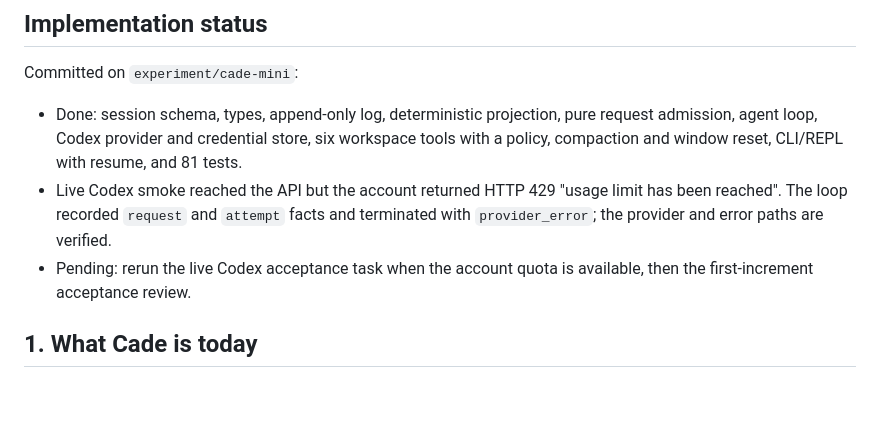
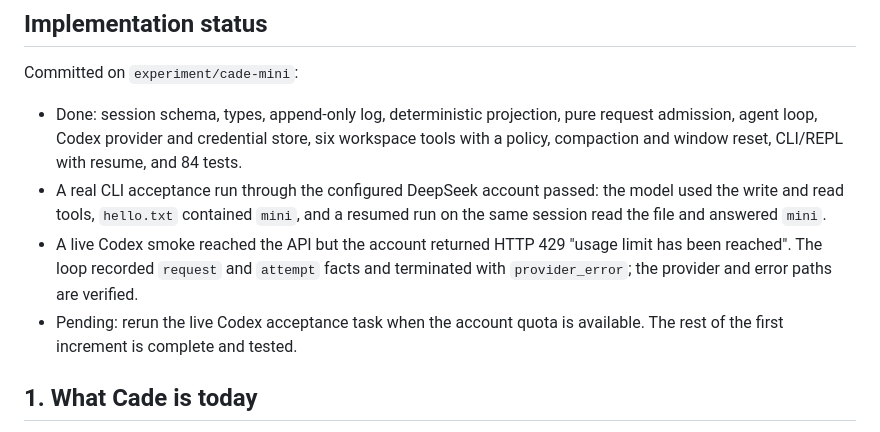
Before and after one commit to reddishJade/CadeMini, a Markdown page: docs/cade-mini.md, the part around the change. Rendered like a GitHub page; blank space fills up the shorter version.

Commit message:
docs: record real acceptance and remaining Codex blocker

```diff
--- a/docs/cade-mini.md
+++ b/docs/cade-mini.md
@@ -34,12 +34,15 @@ Committed on `experiment/cade-mini`:
 - Done: session schema, types, append-only log, deterministic projection, pure
   request admission, agent loop, Codex provider and credential store, six
   workspace tools with a policy, compaction and window reset, CLI/REPL with
-  resume, and 81 tests.
-- Live Codex smoke reached the API but the account returned HTTP 429 "usage
+  resume, and 84 tests.
+- A real CLI acceptance run through the configured DeepSeek account passed: the
+  model used the write and read tools, `hello.txt` contained `mini`, and a
+  resumed run on the same session read the file and answered `mini`.
+- A live Codex smoke reached the API but the account returned HTTP 429 "usage
   limit has been reached". The loop recorded `request` and `attempt` facts and
   terminated with `provider_error`; the provider and error paths are verified.
 - Pending: rerun the live Codex acceptance task when the account quota is
-  available, then the first-increment acceptance review.
+  available. The rest of the first increment is complete and tested.
 
 ## 1. What Cade is today
 
```
